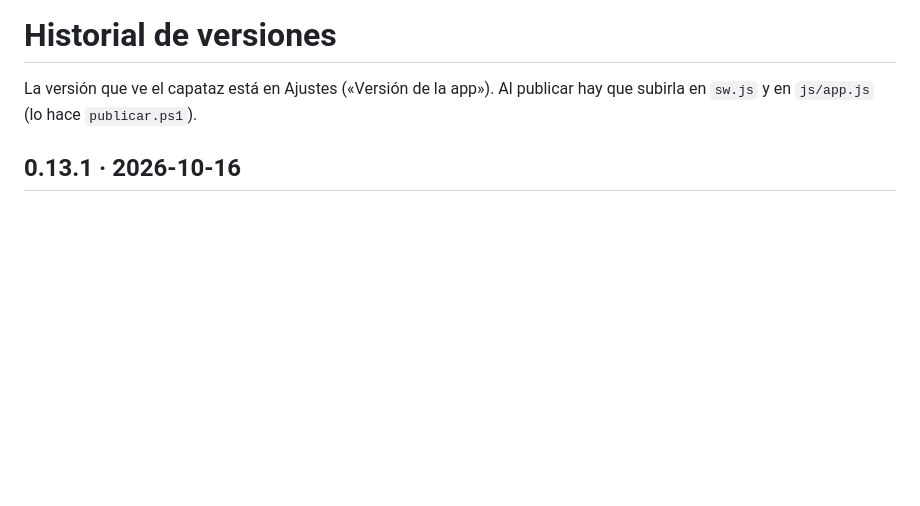
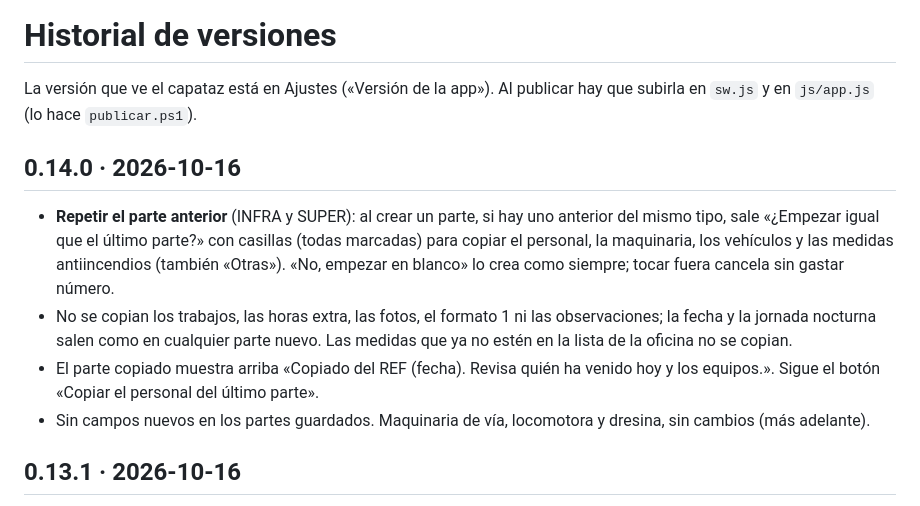
Before and after one commit to Mant-ute-lav-este/partes-lav, a Markdown page: CHANGELOG.md, the part around the change. Rendered like a GitHub page; blank space fills up the shorter version.

Commit message:
CHANGELOG: 0.14.0 repetir el parte anterior
Co-Authored-By: Claude Opus 5.5 <noreply@anthropic.com>

```diff
--- a/CHANGELOG.md
+++ b/CHANGELOG.md
@@ -1,6 +1,12 @@
 # Historial de versiones
 
 La versión que ve el capataz está en Ajustes («Versión de la app»). Al publicar hay que subirla en `sw.js` y en `js/app.js` (lo hace `publicar.ps1`).
+
+## 0.14.0 · 2026-10-16
+- **Repetir el parte anterior** (INFRA y SUPER): al crear un parte, si hay uno anterior del mismo tipo, sale «¿Empezar igual que el último parte?» con casillas (todas marcadas) para copiar el personal, la maquinaria, los vehículos y las medidas antiincendios (también «Otras»). «No, empezar en blanco» lo crea como siempre; tocar fuera cancela sin gastar número.
+- No se copian los trabajos, las horas extra, las fotos, el formato 1 ni las observaciones; la fecha y la jornada nocturna salen como en cualquier parte nuevo. Las medidas que ya no estén en la lista de la oficina no se copian.
+- El parte copiado muestra arriba «Copiado del REF (fecha). Revisa quién ha venido hoy y los equipos.». Sigue el botón «Copiar el personal del último parte».
+- Sin campos nuevos en los partes guardados. Maquinaria de vía, locomotora y dresina, sin cambios (más adelante).
 
 ## 0.13.1 · 2026-10-16
 - **Guía rápida (PDF)**: explica «No realizado» (con su motivo, sin horas de vía, PK ni fotos) y la casilla «No se han podido hacer fotos» (con motivo; sale en rojo para la oficina).
```
